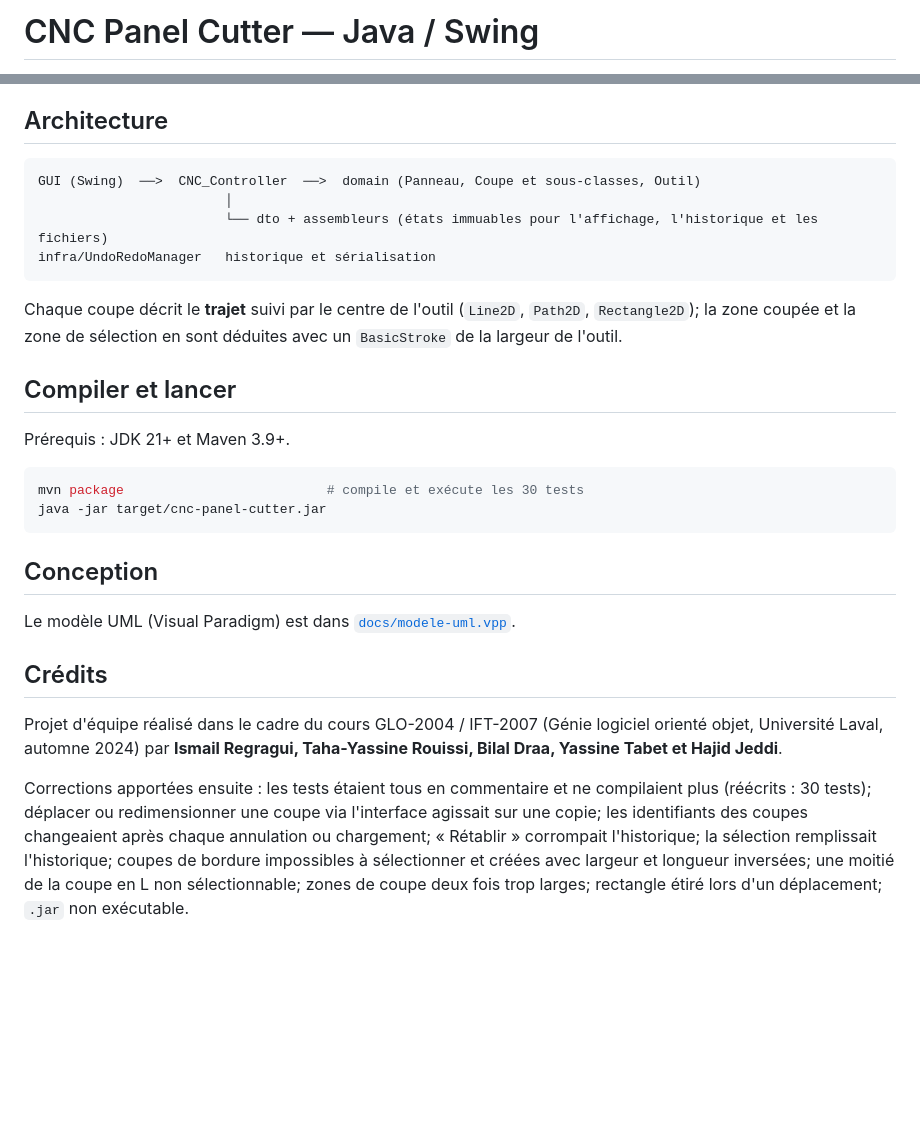
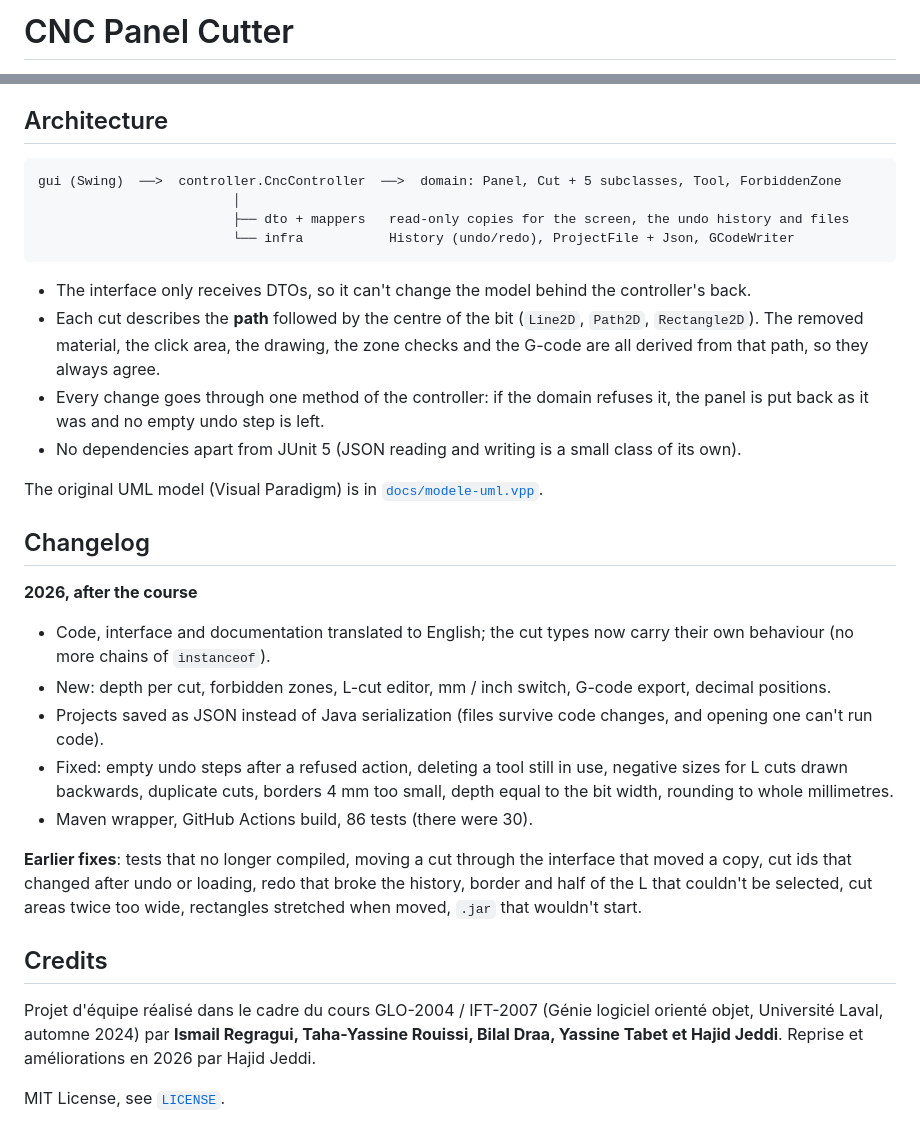
Before and after one commit to HAJID10/cnc-panel-cutter, a Markdown page: README.md, 2 parts joined by grey strips. Drawn GitHub-style; blank space fills up the shorter version.

````diff
--- a/README.md
+++ b/README.md
@@ -1,2 +1,2 @@
-# CNC Panel Cutter — Java / Swing
+# CNC Panel Cutter
 
@@ -18,36 +57,43 @@ panneau, on place les coupes à la souris ou par valeurs exactes, et on choisit
 ## Architecture
 
 ```
-GUI (Swing)  ──>  CNC_Controller  ──>  domain (Panneau, Coupe et sous-classes, Outil)
-                        │
-                        └── dto + assembleurs (états immuables pour l'affichage, l'historique et les fichiers)
-infra/UndoRedoManager   historique et sérialisation
+gui (Swing)  ──>  controller.CncController  ──>  domain: Panel, Cut + 5 subclasses, Tool, ForbiddenZone
+                         │
+                         ├── dto + mappers   read-only copies for the screen, the undo history and files
+                         └── infra           History (undo/redo), ProjectFile + Json, GCodeWriter
 ```
 
-Chaque coupe décrit le **trajet** suivi par le centre de l'outil (`Line2D`, `Path2D`, `Rectangle2D`); la zone coupée
-et la zone de sélection en sont déduites avec un `BasicStroke` de la largeur de l'outil.
+- The interface only receives DTOs, so it can't change the model behind the controller's back.
+- Each cut describes the **path** followed by the centre of the bit (`Line2D`, `Path2D`, `Rectangle2D`). The
+  removed material, the click area, the drawing, the zone checks and the G-code are all derived from that path,
+  so they always agree.
+- Every change goes through one method of the controller: if the domain refuses it, the panel is put back as it
+  was and no empty undo step is left.
+- No dependencies apart from JUnit 5 (JSON reading and writing is a small class of its own).
 
-## Compiler et lancer
+The original UML model (Visual Paradigm) is in [`docs/modele-uml.vpp`](docs/modele-uml.vpp).
 
-Prérequis : JDK 21+ et Maven 3.9+.
+## Changelog
 
-```bash
-mvn package                          # compile et exécute les 30 tests
-java -jar target/cnc-panel-cutter.jar
-```
+**2026, after the course**
 
-## Conception
+- Code, interface and documentation translated to English; the cut types now carry their own behaviour (no more
+  chains of `instanceof`).
+- New: depth per cut, forbidden zones, L-cut editor, mm / inch switch, G-code export, decimal positions.
+- Projects saved as JSON instead of Java serialization (files survive code changes, and opening one can't run
+  code).
+- Fixed: empty undo steps after a refused action, deleting a tool still in use, negative sizes for L cuts drawn
+  backwards, duplicate cuts, borders 4 mm too small, depth equal to the bit width, rounding to whole millimetres.
+- Maven wrapper, GitHub Actions build, 86 tests (there were 30).
 
-Le modèle UML (Visual Paradigm) est dans [`docs/modele-uml.vpp`](docs/modele-uml.vpp).
+**Earlier fixes**: tests that no longer compiled, moving a cut through the interface that moved a copy, cut ids
+that changed after undo or loading, redo that broke the history, border and half of the L that couldn't be
+selected, cut areas twice too wide, rectangles stretched when moved, `.jar` that wouldn't start.
 
-## Crédits
+## Credits
 
-Projet d'équipe réalisé dans le cadre du cours GLO-2004 / IFT-2007 (Génie logiciel orienté objet, Université Laval,
-automne 2024) par **Ismail Regragui, Taha-Yassine Rouissi, Bilal Draa, Yassine Tabet et Hajid Jeddi**.
+Projet d'équipe réalisé dans le cadre du cours GLO-2004 / IFT-2007 (Génie logiciel orienté objet, Université
+Laval, automne 2024) par **Ismail Regragui, Taha-Yassine Rouissi, Bilal Draa, Yassine Tabet et Hajid Jeddi**.
+Reprise et améliorations en 2026 par Hajid Jeddi.
 
-Corrections apportées ensuite : les tests étaient tous en commentaire et ne compilaient plus (réécrits : 30 tests);
-déplacer ou redimensionner une coupe via l'interface agissait sur une copie; les identifiants des coupes changeaient
-après chaque annulation ou chargement; « Rétablir » corrompait l'historique; la sélection remplissait l'historique;
-coupes de bordure impossibles à sélectionner et créées avec largeur et longueur inversées; une moitié de la coupe en
-L non sélectionnable; zones de coupe deux fois trop larges; rectangle étiré lors d'un déplacement; `.jar` non
-exécutable.
+MIT License, see [`LICENSE`](LICENSE).
````
Also changed, not shown: other parts of README.md (+49 -10 lines), docs/capture.png, 2 other files.
